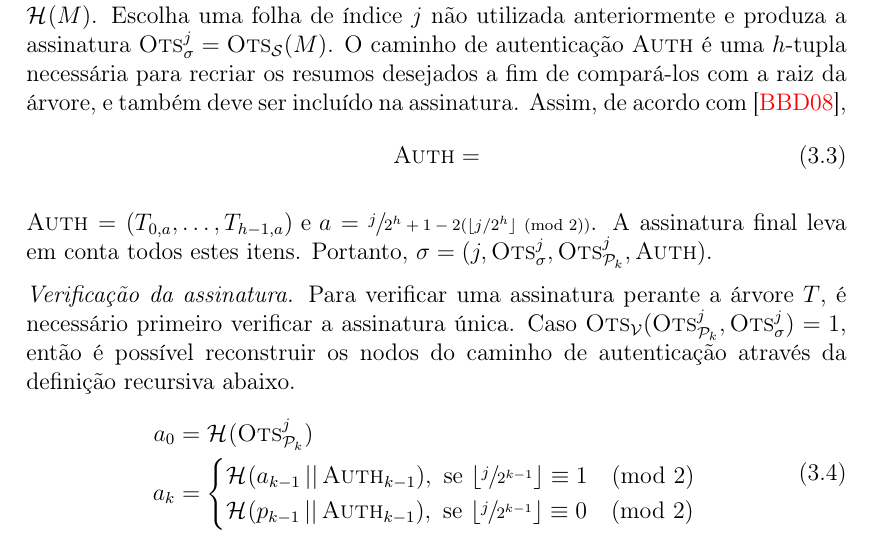
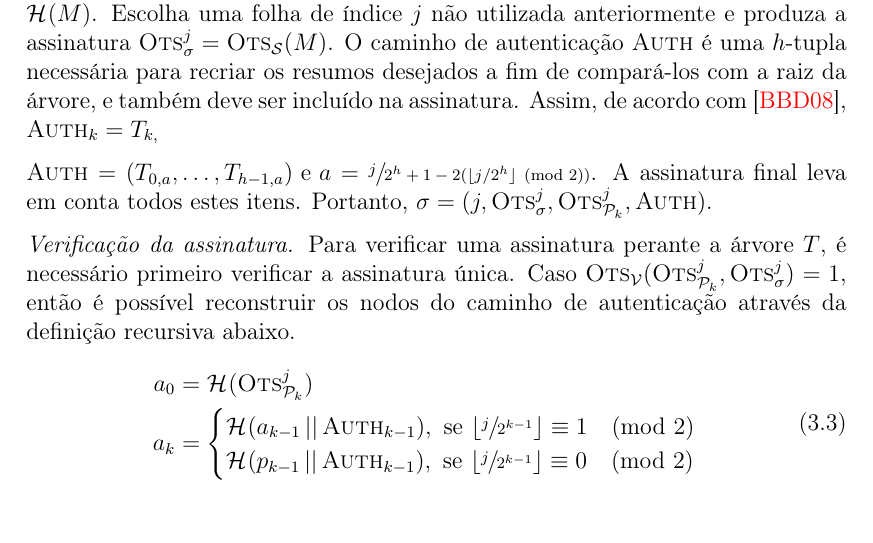
Before and after one commit to zambonin/bsc, a LaTeX document (bsc.tex): part of page 18 of 21, cut so that both start at the same text. Compiled offline with pdfLaTeX.

Commit message:
sharelatex: update bsc.tex from r6531 to r6542

```diff
--- a/bsc.tex
+++ b/bsc.tex
@@ -816,10 +816,7 @@ Formalmente, seja uma árvore de Merkle $T$ com $h \geq 2$. Tome um esquema de a
     de pares de chaves diferentes provenientes de \textsc{Ots}. Então, a partir de execuções de $\textsc{Ots}_\mathcal{K}$ para cada folha, tem-se $\text{\sk{}} = ((\textsc{Ots}_{\text{\sk{}}}^{2^{h} - 1}, \textsc{Ots}_{\text{\pk{}}}^{2^{h} - 1}), \dots, (\textsc{Ots}_{\text{\sk{}}}^{0}, \textsc{Ots}_{\text{\pk{}}}^{0}))$. As folhas de $T$ são preenchidas com as respectivas chaves públicas de \textsc{Ots}. Portanto, $T_{h - 1, j} = \hash{\textsc{Ots}_{\text{\pk{}}}^{j}}, 0 \leq j < 2^{h}$, e $T$ é construída recursivamente. Finalmente, $\text{\pk{}} = T_{0,0}$.
 
     \item[] \emph{Geração da assinatura.} Tome uma mensagem $M$ e calcule o seu resumo $d = \hash{M}$. Escolha
-    uma folha de índice $j$ não utilizada anteriormente e produza a assinatura $\textsc{Ots}_\sigma^{j} = \textsc{Ots}_\mathcal{S}(M)$. O caminho de autenticação \textsc{Auth} é uma $h$-tupla necessária para recriar os resumos desejados a fim de compará-los com a raiz da árvore, e também deve ser incluído na assinatura. Assim, de acordo com~\cite{Bernstein:2008:PQC:1522375},
-    \begin{equation}
-        \textsc{Auth} =
-    \end{equation}
+    uma folha de índice $j$ não utilizada anteriormente e produza a assinatura $\textsc{Ots}_\sigma^{j} = \textsc{Ots}_\mathcal{S}(M)$. O caminho de autenticação \textsc{Auth} é uma $h$-tupla necessária para recriar os resumos desejados a fim de compará-los com a raiz da árvore, e também deve ser incluído na assinatura. Assim, de acordo com~\cite{Bernstein:2008:PQC:1522375}, $\textsc{Auth}_k = T_{k, }$
 
     $\textsc{Auth} = (T_{0, a}, \dots, T_{h - 1, a}) \text { e } a = \sfrac{j}{2^h + 1 - 2 (\lfloor j/2^h \rfloor \pmod{2})}$. A assinatura     final leva em conta todos estes itens. Portanto, $\sigma = (j, \textsc{Ots}_\sigma^{j}, \textsc{Ots}_\text{\pk{}}^{j}, \textsc{Auth})$.
 
```
